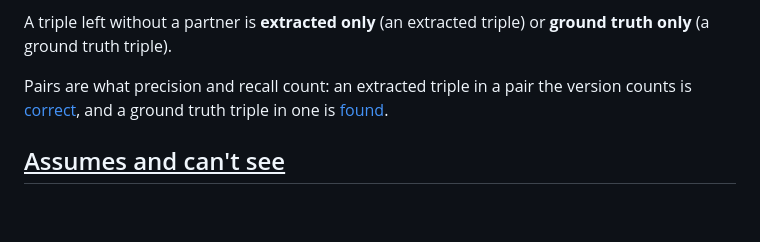
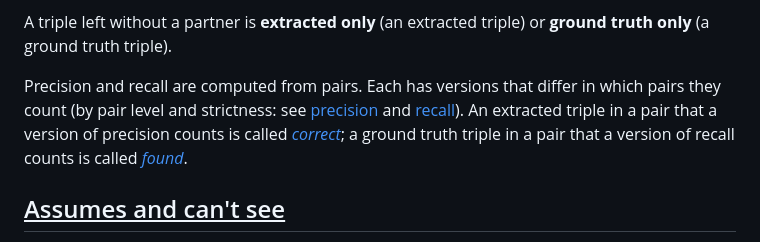
Before and after one commit to iulia-iordanescu/datanasagov_KG_proj, a Markdown page: 070_evaluate/metrics/pairs.md, the part around the change. Rendered like a GitHub page; blank space fills up the shorter version.

Commit message:
pairs.md spells out how pairs make a triple correct (precision) or found (recall)

```diff
--- a/070_evaluate/metrics/pairs.md
+++ b/070_evaluate/metrics/pairs.md
@@ -30,7 +30,7 @@ All pairs = exact pairs ∪ partial pairs (no pair is both). Strict pairs are so
 
 A triple left without a partner is **extracted only** (an extracted triple) or **ground truth only** (a ground truth triple).
 
-Pairs are what precision and recall count: an extracted triple in a pair the version counts is [correct](precision.md), and a ground truth triple in one is [found](recall.md).
+Precision and recall are computed from pairs. Each has versions that differ in which pairs they count (by pair level and strictness: see [precision](precision.md) and [recall](recall.md)). An extracted triple in a pair that a version of precision counts is called [*correct*](precision.md); a ground truth triple in a pair that a version of recall counts is called [*found*](recall.md).
 
 ## <ins>Assumes and can't see</ins>
 
```
